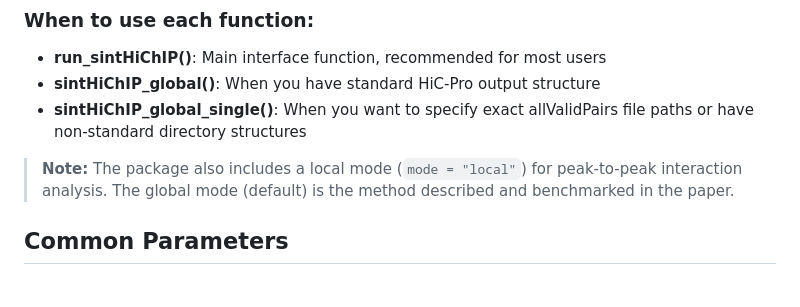
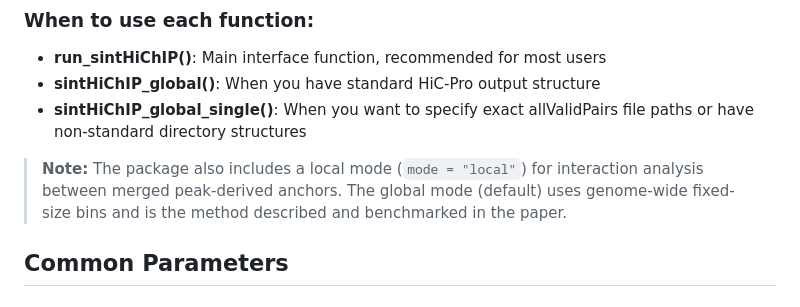
Before and after one commit to wding0501/sintHiChIP, a Markdown page: README.md, the part around the change. Rendered like a GitHub page.

```diff
--- a/README.md
+++ b/README.md
@@ -271,7 +271,7 @@ sintHiChIP_global_single(
 - **sintHiChIP_global()**: When you have standard HiC-Pro output structure
 - **sintHiChIP_global_single()**: When you want to specify exact allValidPairs file paths or have non-standard directory structures
 
-> **Note:** The package also includes a local mode (`mode = "local"`) for peak-to-peak interaction analysis. The global mode (default) is the method described and benchmarked in the paper.
+> **Note:** The package also includes a local mode (`mode = "local"`) for interaction analysis between merged peak-derived anchors. The global mode (default) uses genome-wide fixed-size bins and is the method described and benchmarked in the paper.
 
 ## Common Parameters
 
```
